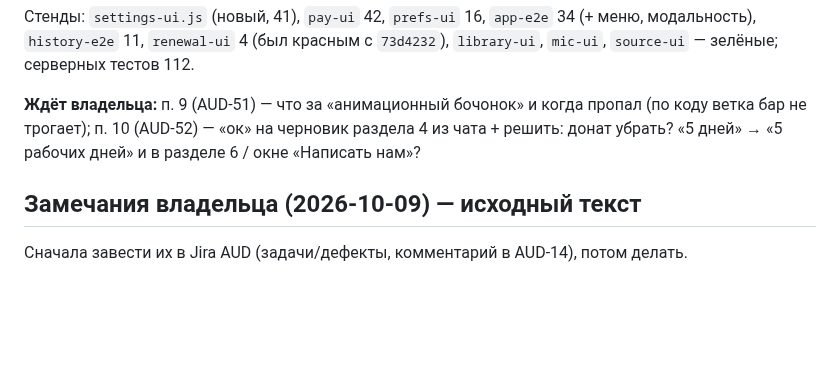
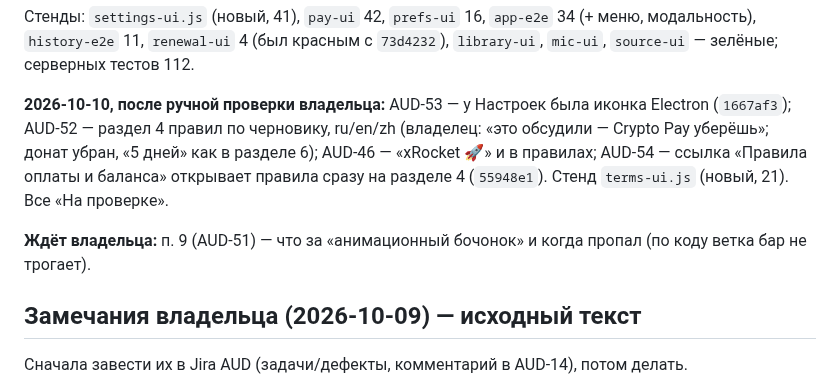
Before and after one commit to t311311311/audiator, a Markdown page: docs/NEXT-CHAT.md, the part around the change. GitHub-like rendering; blank space fills up the shorter version.

Commit message:
docs(AUD-14): the owner's look of 2026-10-10 — icons, the rules' section 4, the link to it
Co-Authored-By: Claude Opus 5.5 <noreply@anthropic.com>

```diff
--- a/docs/NEXT-CHAT.md
+++ b/docs/NEXT-CHAT.md
@@ -27,9 +27,12 @@
 Стенды: `settings-ui.js` (новый, 41), `pay-ui` 42, `prefs-ui` 16, `app-e2e` 34 (+ меню, модальность), `history-e2e` 11,
 `renewal-ui` 4 (был красным с `73d4232`), `library-ui`, `mic-ui`, `source-ui` — зелёные; серверных тестов 112.
 
-**Ждёт владельца:** п. 9 (AUD-51) — что за «анимационный бочонок» и когда пропал (по коду ветка бар не трогает);
-п. 10 (AUD-52) — «ок» на черновик раздела 4 из чата + решить: донат убрать? «5 дней» → «5 рабочих дней» и в разделе 6 /
-окне «Написать нам»?
+**2026-10-10, после ручной проверки владельца:** AUD-53 — у Настроек была иконка Electron (`1667af3`); AUD-52 — раздел 4
+правил по черновику, ru/en/zh (владелец: «это обсудили — Crypto Pay уберёшь»; донат убран, «5 дней» как в разделе 6);
+AUD-46 — «xRocket 🚀» и в правилах; AUD-54 — ссылка «Правила оплаты и баланса» открывает правила сразу на разделе 4
+(`55948e1`). Стенд `terms-ui.js` (новый, 21). Все «На проверке».
+
+**Ждёт владельца:** п. 9 (AUD-51) — что за «анимационный бочонок» и когда пропал (по коду ветка бар не трогает).
 
 ## Замечания владельца (2026-10-09) — исходный текст
 
```
